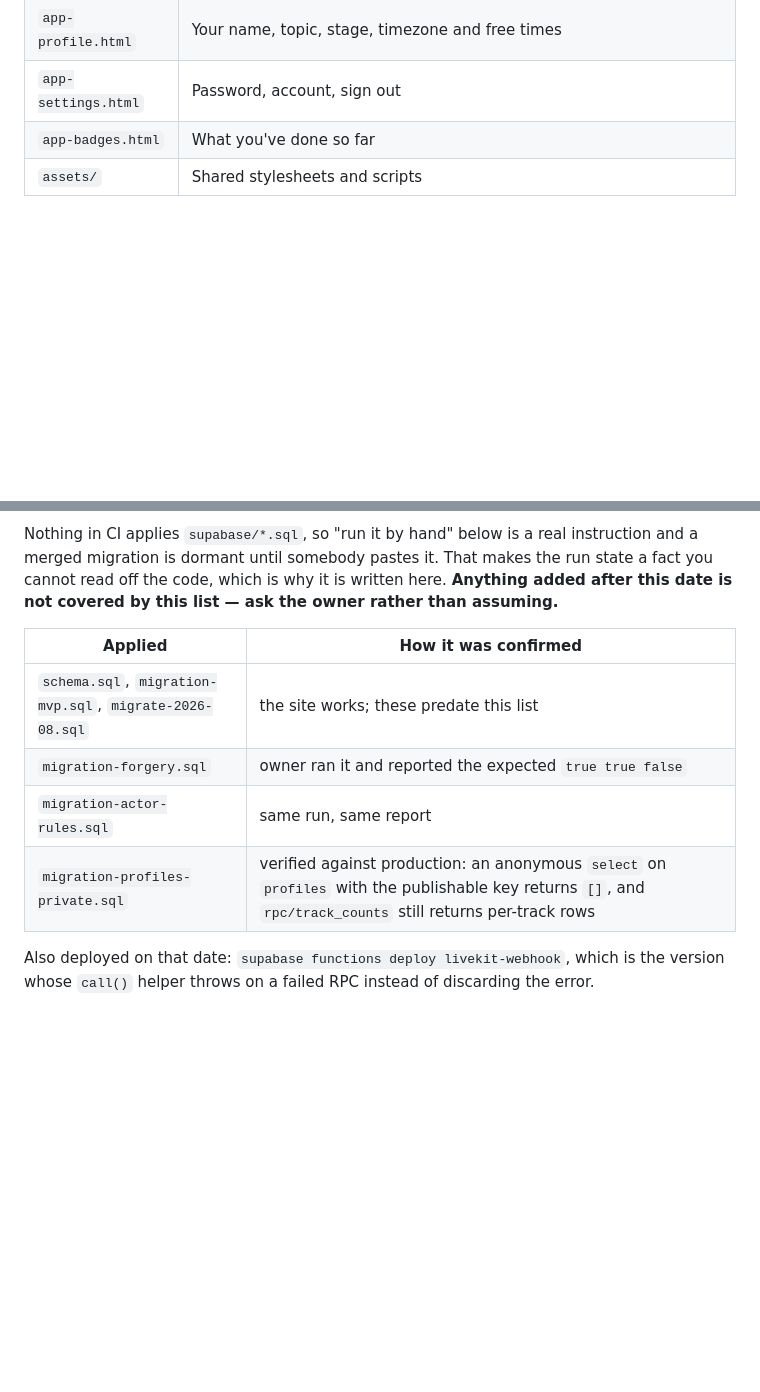
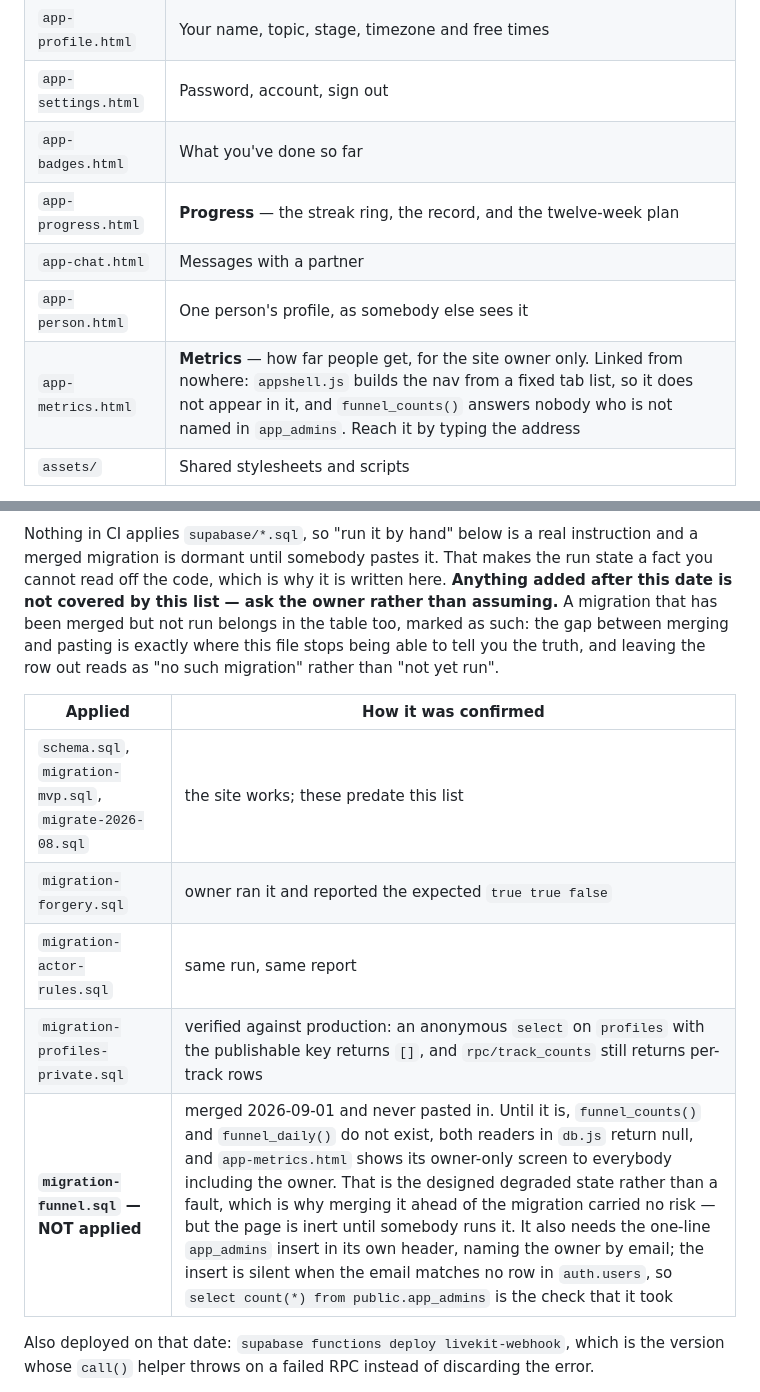
Before and after one commit to mokhibakhon/peerflow, a Markdown page: README.md, 2 parts joined by grey strips. Drawn GitHub-style; blank space fills up the shorter version.

```diff
--- a/README.md
+++ b/README.md
@@ -25,6 +25,10 @@ static site with no build step.
 | `app-profile.html` | Your name, topic, stage, timezone and free times |
 | `app-settings.html` | Password, account, sign out |
 | `app-badges.html` | What you've done so far |
+| `app-progress.html` | **Progress** — the streak ring, the record, and the twelve-week plan |
+| `app-chat.html` | Messages with a partner |
+| `app-person.html` | One person's profile, as somebody else sees it |
+| `app-metrics.html` | **Metrics** — how far people get, for the site owner only. Linked from nowhere: `appshell.js` builds the nav from a fixed tab list, so it does not appear in it, and `funnel_counts()` answers nobody who is not named in `app_admins`. Reach it by typing the address |
 | `assets/` | Shared stylesheets and scripts |
 
 `assets/tokens.css` holds every shared value — the ink and green ramps, the
@@ -70,7 +74,10 @@ Nothing in CI applies `supabase/*.sql`, so "run it by hand" below is a real
 instruction and a merged migration is dormant until somebody pastes it. That
 makes the run state a fact you cannot read off the code, which is why it is
 written here. **Anything added after this date is not covered by this list —
-ask the owner rather than assuming.**
+ask the owner rather than assuming.** A migration that has been merged but not
+run belongs in the table too, marked as such: the gap between merging and
+pasting is exactly where this file stops being able to tell you the truth, and
+leaving the row out reads as "no such migration" rather than "not yet run".
 
 | Applied | How it was confirmed |
 |---|---|
@@ -78,6 +85,7 @@ ask the owner rather than assuming.**
 | `migration-forgery.sql` | owner ran it and reported the expected `true true false` |
 | `migration-actor-rules.sql` | same run, same report |
 | `migration-profiles-private.sql` | verified against production: an anonymous `select` on `profiles` with the publishable key returns `[]`, and `rpc/track_counts` still returns per-track rows |
+| **`migration-funnel.sql` — NOT applied** | merged 2026-09-01 and never pasted in. Until it is, `funnel_counts()` and `funnel_daily()` do not exist, both readers in `db.js` return null, and `app-metrics.html` shows its owner-only screen to everybody including the owner. That is the designed degraded state rather than a fault, which is why merging it ahead of the migration carried no risk — but the page is inert until somebody runs it. It also needs the one-line `app_admins` insert in its own header, naming the owner by email; the insert is silent when the email matches no row in `auth.users`, so `select count(*) from public.app_admins` is the check that it took |
 
 Also deployed on that date: `supabase functions deploy livekit-webhook`, which
 is the version whose `call()` helper throws on a failed RPC instead of
```
Also changed, not shown: other parts of README.md (+76 -1 lines).
